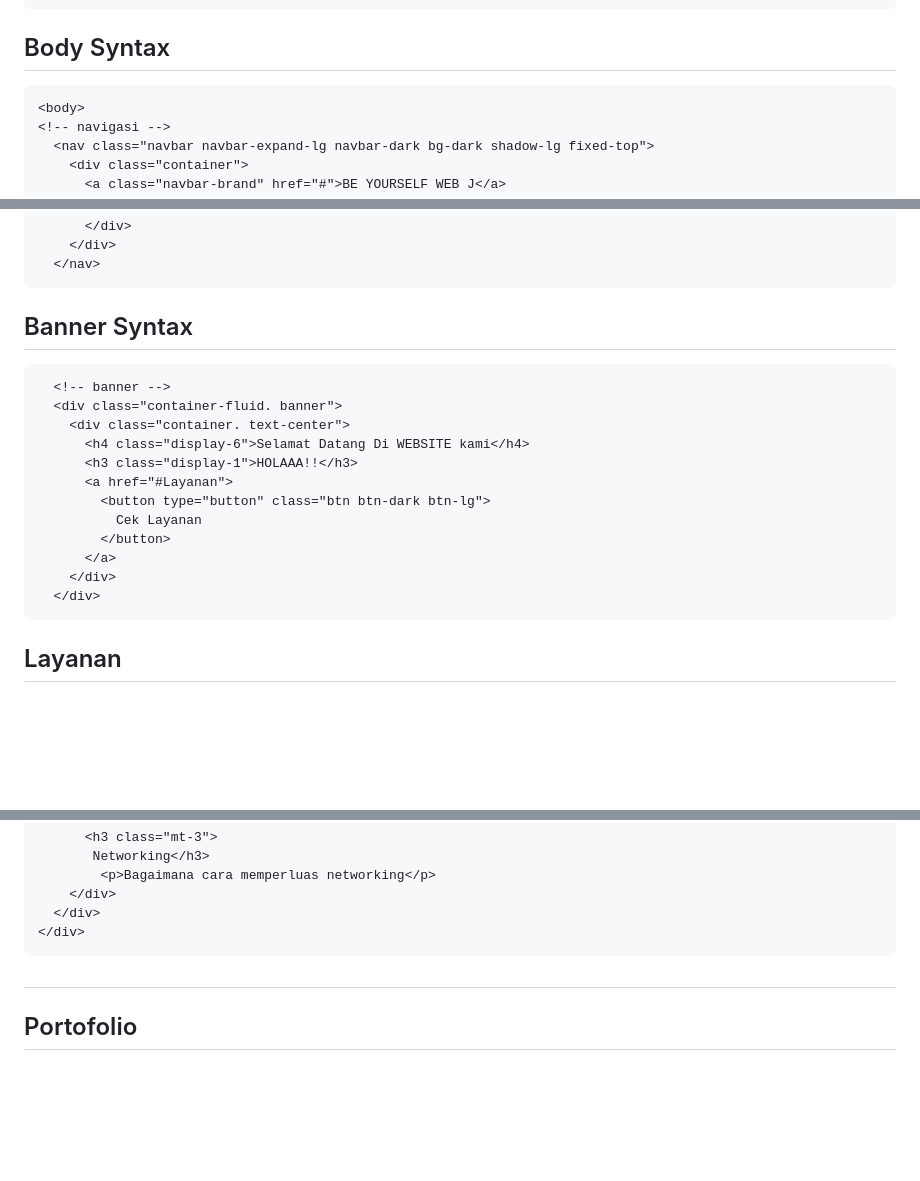
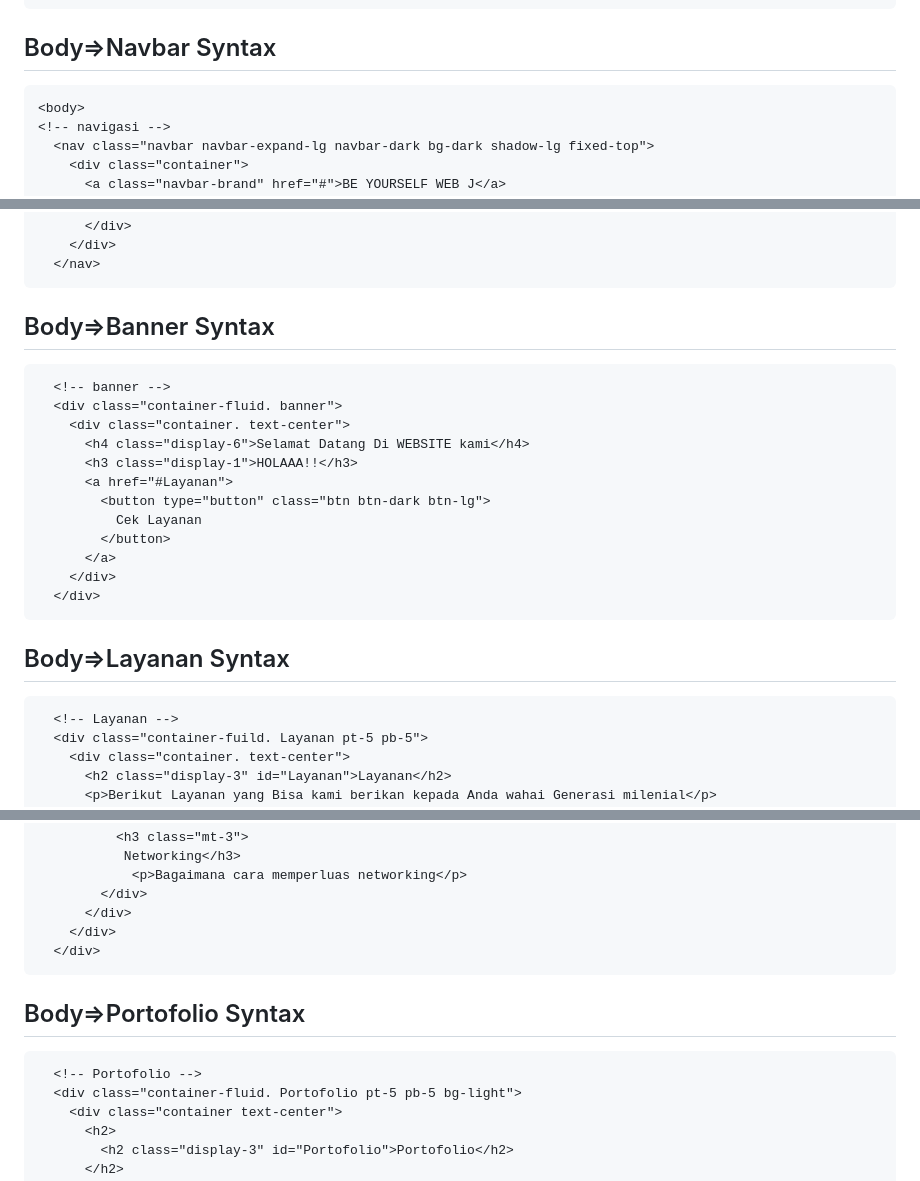
Before and after one commit to jaluabror/Pemrograman-Web, a Markdown page: README.md, 3 parts joined by grey strips. GitHub-like rendering; blank space fills up the shorter version.

````diff
--- a/README.md
+++ b/README.md
@@ -28,7 +28,7 @@ https://getbootstrap.com/docs/5.0/components/according/
     <script src="https://kit.fontawesome.com/eb0a858d7d.js" crossorigin="anonymous"></script>
 </head>
 ```
-## Body Syntax
+## Body=>Navbar Syntax
 ```
 <body>
 <!-- navigasi -->
@@ -62,7 +62,7 @@ https://getbootstrap.com/docs/5.0/components/according/
     </div>
   </nav>
 ```
-## Banner Syntax
+## Body=>Banner Syntax
 ```
   <!-- banner -->
   <div class="container-fluid. banner">
@@ -76,6 +76,8 @@ https://getbootstrap.com/docs/5.0/components/according/
       </a>
     </div>
   </div>
+```
+## Body=>Layanan Syntax
 ```
   <!-- Layanan -->
   <div class="container-fuild. Layanan pt-5 pb-5">
@@ -109,6 +111,9 @@ https://getbootstrap.com/docs/5.0/components/according/
       </div>
     </div>
   </div>
+```
+## Body=>Portofolio Syntax
+```
   <!-- Portofolio -->
   <div class="container-fluid. Portofolio pt-5 pb-5 bg-light">
     <div class="container text-center">
````
Also changed, not shown: other parts of README.md (+14 -2 lines).
